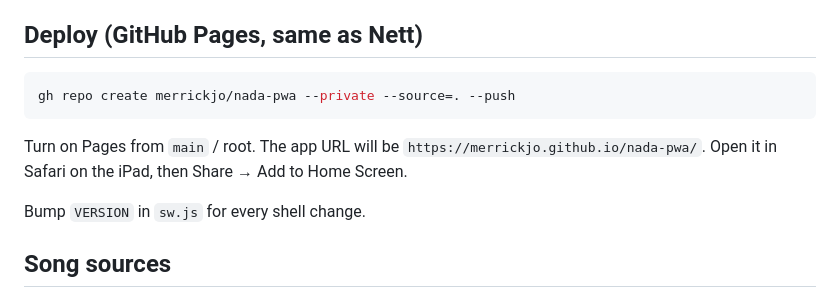
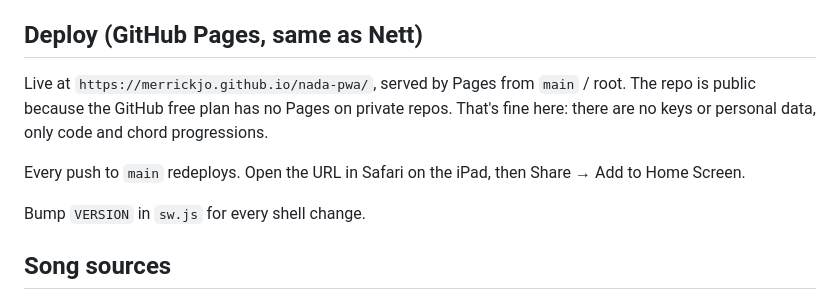
Before and after one commit to merrickjo/nada-pwa, a Markdown page: README.md, the part around the change. Drawn GitHub-style.

Commit message:
README: record live Pages URL and why the repo is public
Co-Authored-By: Claude Opus 5.5 <noreply@anthropic.com>
Claude-Session: https://claude.ai/code/session_01BZruLZnRC1bSBQTXYYyBRP

````diff
--- a/README.md
+++ b/README.md
@@ -56,12 +56,12 @@ support) needs HTTPS.
 
 ## Deploy (GitHub Pages, same as Nett)
 
-```bash
-gh repo create merrickjo/nada-pwa --private --source=. --push
-```
+Live at `https://merrickjo.github.io/nada-pwa/`, served by Pages from `main` / root.
+The repo is public because the GitHub free plan has no Pages on private repos.
+That's fine here: there are no keys or personal data, only code and chord
+progressions.
 
-Turn on Pages from `main` / root. The app URL will be
-`https://merrickjo.github.io/nada-pwa/`. Open it in Safari on the iPad, then
+Every push to `main` redeploys. Open the URL in Safari on the iPad, then
 Share → Add to Home Screen.
 
 Bump `VERSION` in `sw.js` for every shell change.
````
